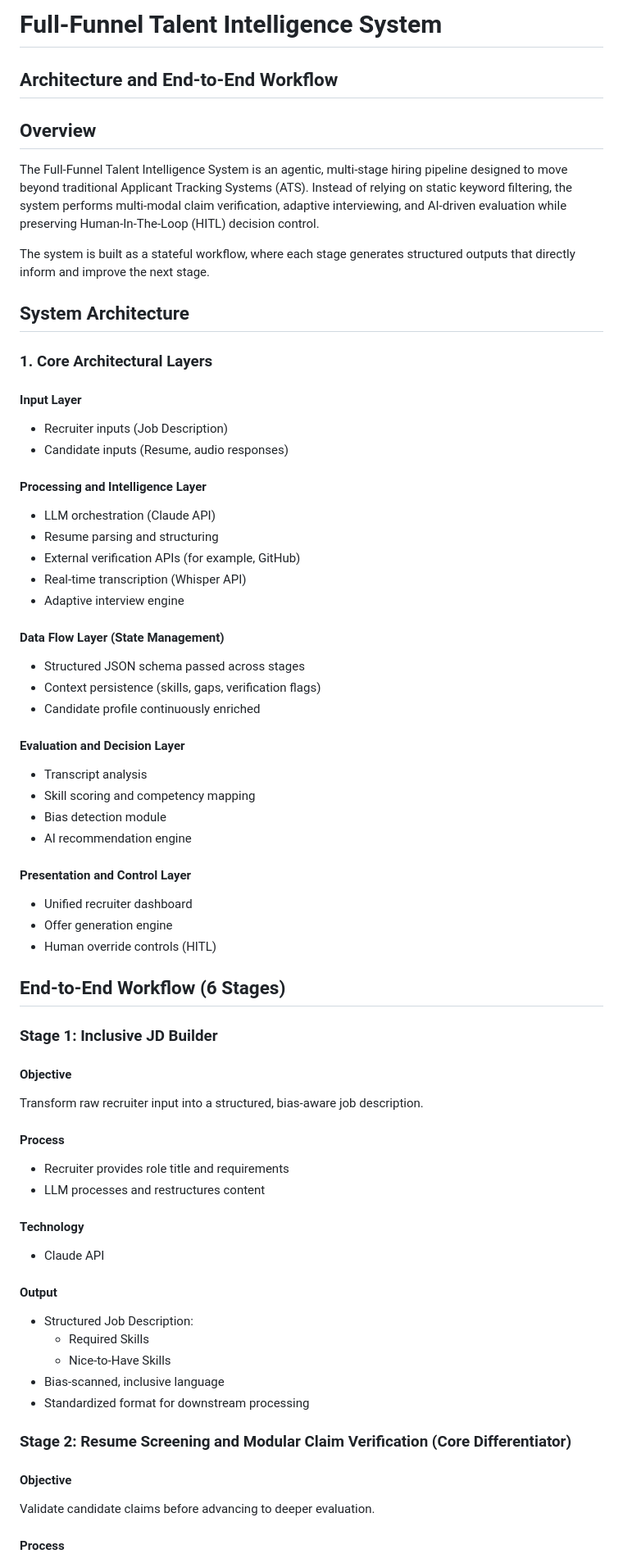
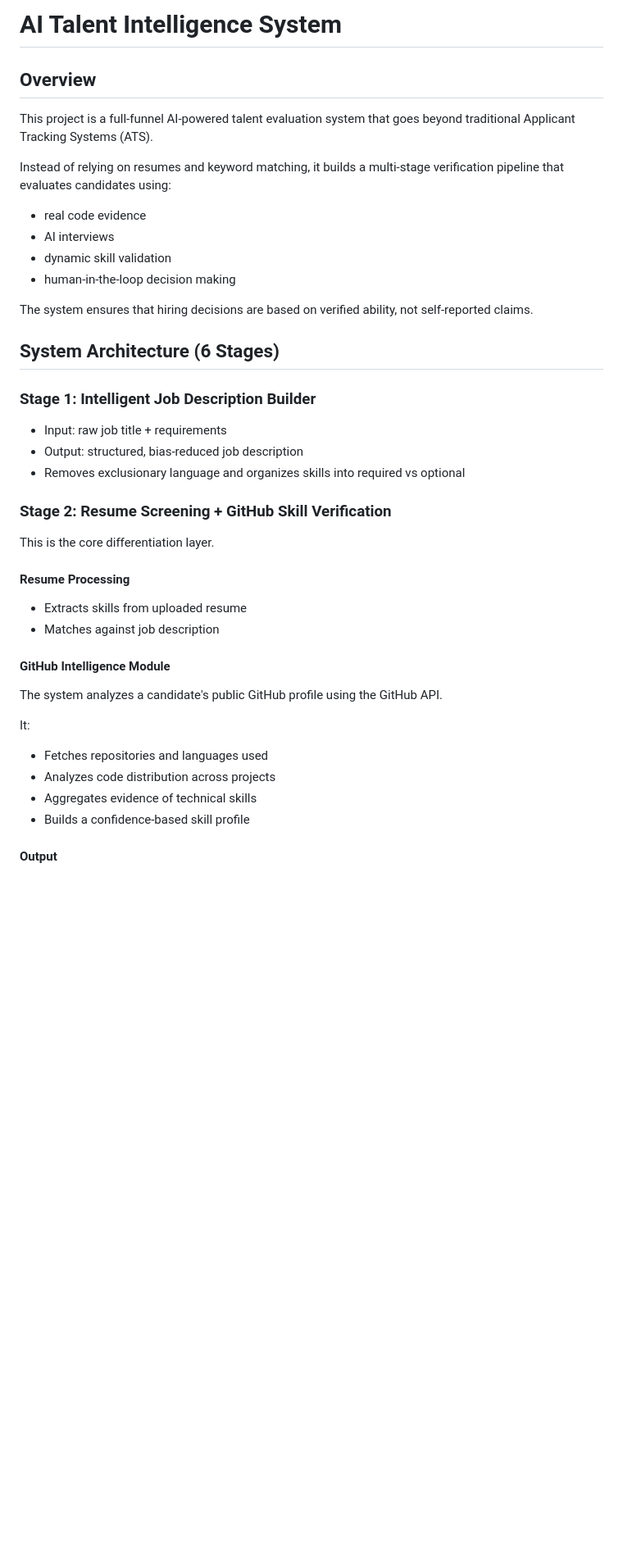
Before and after one commit to Zeusangis/prometheus, a Markdown page: README.md, the part around one of its changes. Shown at 82% size. Drawn GitHub-style; blank space fills up the shorter version.

Commit message:
refactor README.md to enhance project overview and clarify system architecture

```diff
--- a/README.md
+++ b/README.md
@@ -1,79 +1,45 @@
-# Full-Funnel Talent Intelligence System
-
-## Architecture and End-to-End Workflow
+# AI Talent Intelligence System
 
 ## Overview
 
-The Full-Funnel Talent Intelligence System is an agentic, multi-stage hiring pipeline designed to move beyond traditional Applicant Tracking Systems (ATS). Instead of relying on static keyword filtering, the system performs multi-modal claim verification, adaptive interviewing, and AI-driven evaluation while preserving Human-In-The-Loop (HITL) decision control.
+This project is a full-funnel AI-powered talent evaluation system that goes beyond traditional Applicant Tracking Systems (ATS).
 
-The system is built as a stateful workflow, where each stage generates structured outputs that directly inform and improve the next stage.
+Instead of relying on resumes and keyword matching, it builds a multi-stage verification pipeline that evaluates candidates using:
 
-## System Architecture
+- real code evidence
+- AI interviews
+- dynamic skill validation
+- human-in-the-loop decision making
 
-### 1. Core Architectural Layers
+The system ensures that hiring decisions are based on verified ability, not self-reported claims.
 
-#### Input Layer
+## System Architecture (6 Stages)
 
-- Recruiter inputs (Job Description)
-- Candidate inputs (Resume, audio responses)
+### Stage 1: Intelligent Job Description Builder
 
-#### Processing and Intelligence Layer
+- Input: raw job title + requirements
+- Output: structured, bias-reduced job description
+- Removes exclusionary language and organizes skills into required vs optional
 
-- LLM orchestration (Claude API)
-- Resume parsing and structuring
-- External verification APIs (for example, GitHub)
-- Real-time transcription (Whisper API)
-- Adaptive interview engine
+### Stage 2: Resume Screening + GitHub Skill Verification
 
-#### Data Flow Layer (State Management)
+This is the core differentiation layer.
 
-- Structured JSON schema passed across stages
-- Context persistence (skills, gaps, verification flags)
-- Candidate profile continuously enriched
+#### Resume Processing
 
-#### Evaluation and Decision Layer
+- Extracts skills from uploaded resume
+- Matches against job description
 
-- Transcript analysis
-- Skill scoring and competency mapping
-- Bias detection module
-- AI recommendation engine
+#### GitHub Intelligence Module
 
-#### Presentation and Control Layer
+The system analyzes a candidate's public GitHub profile using the GitHub API.
 
-- Unified recruiter dashboard
-- Offer generation engine
-- Human override controls (HITL)
+It:
 
-## End-to-End Workflow (6 Stages)
-
-### Stage 1: Inclusive JD Builder
-
-#### Objective
-
-Transform raw recruiter input into a structured, bias-aware job description.
-
-#### Process
-
-- Recruiter provides role title and requirements
-- LLM processes and restructures content
-
-#### Technology
-
-- Claude API
+- Fetches repositories and languages used
+- Analyzes code distribution across projects
+- Aggregates evidence of technical skills
+- Builds a confidence-based skill profile
 
 #### Output
 
-- Structured Job Description:
-  - Required Skills
-  - Nice-to-Have Skills
-- Bias-scanned, inclusive language
-- Standardized format for downstream processing
-
-### Stage 2: Resume Screening and Modular Claim Verification (Core Differentiator)
-
-#### Objective
-
-Validate candidate claims before advancing to deeper evaluation.
-
-#### Process
-
```
Also changed, not shown: other parts of README.md (+66 -163 lines).
